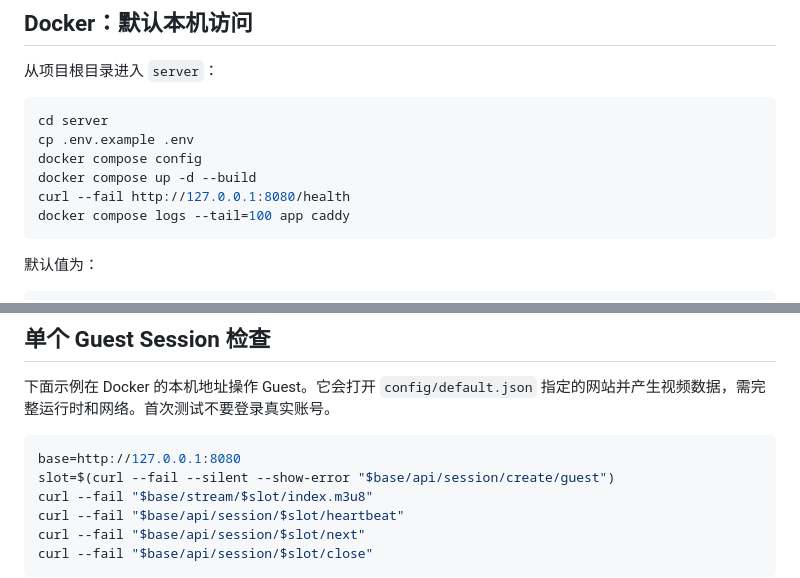
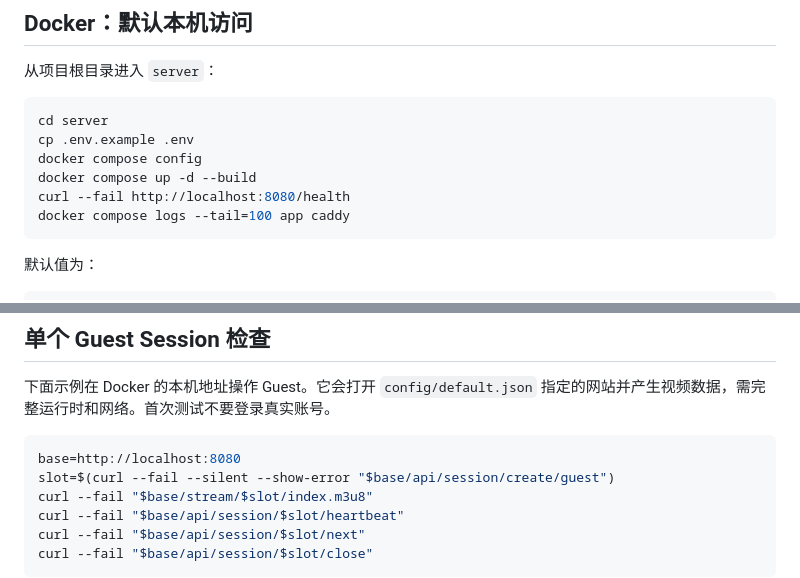
Before and after one commit to Rchenickyyyds/vrchat-douyin-browser-mvp, a Markdown page: docs/deployment.md, 2 parts joined by grey strips. Rendered like a GitHub page.

Commit message:
Match local checks to Caddy hostname

````diff
--- a/docs/deployment.md
+++ b/docs/deployment.md
@@ -20,7 +20,7 @@ cd server
 cp .env.example .env
 docker compose config
 docker compose up -d --build
-curl --fail http://127.0.0.1:8080/health
+curl --fail http://localhost:8080/health
 docker compose logs --tail=100 app caddy
 ```
 
@@ -58,7 +58,7 @@ HOST=127.0.0.1 H264_ENCODER=libx264 npm start
 下面示例在 Docker 的本机地址操作 Guest。它会打开 `config/default.json` 指定的网站并产生视频数据，需完整运行时和网络。首次测试不要登录真实账号。
 
 ```bash
-base=http://127.0.0.1:8080
+base=http://localhost:8080
 slot=$(curl --fail --silent --show-error "$base/api/session/create/guest")
 curl --fail "$base/stream/$slot/index.m3u8"
 curl --fail "$base/api/session/$slot/heartbeat"
````
